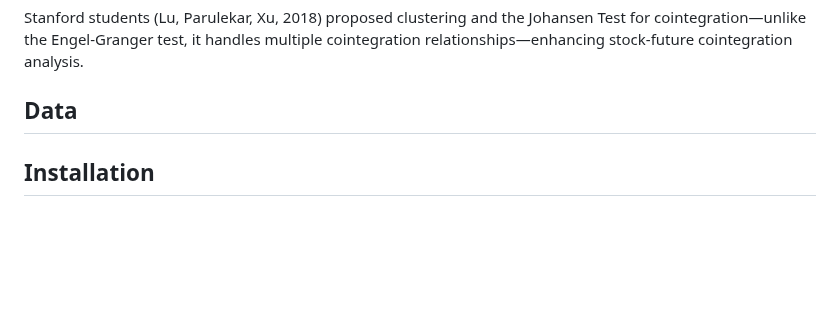
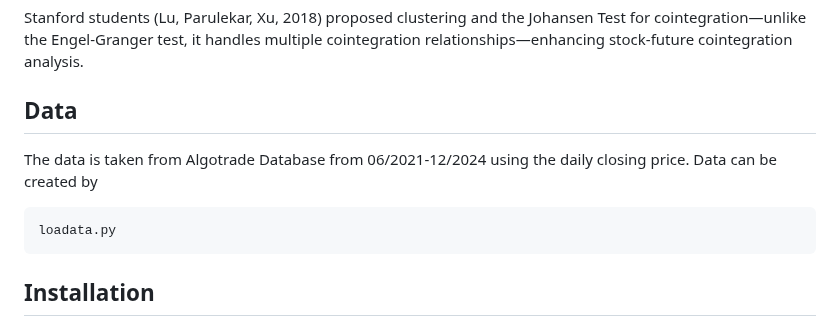
Before and after one commit to algotrade-research/Statisical-Arbitrage, a Markdown page: README.md, the part around the change. Rendered like a GitHub page; blank space fills up the shorter version.

````diff
--- a/README.md
+++ b/README.md
@@ -32,7 +32,11 @@ $$ X_{n+1} = a + b X_n + \theta_{n+1} $$
 
 Stanford students (Lu, Parulekar, Xu, 2018) proposed clustering and the Johansen Test for cointegration—unlike the Engel-Granger test, it handles multiple cointegration relationships—enhancing stock-future cointegration analysis.
 ## Data
-
+The data is taken from Algotrade Database from 06/2021-12/2024 using the daily closing price.
+Data can be created by
+```
+loadata.py
+```
 ## Installation
 
 - **Requirement:** `pip`, `virtualenv`
````
